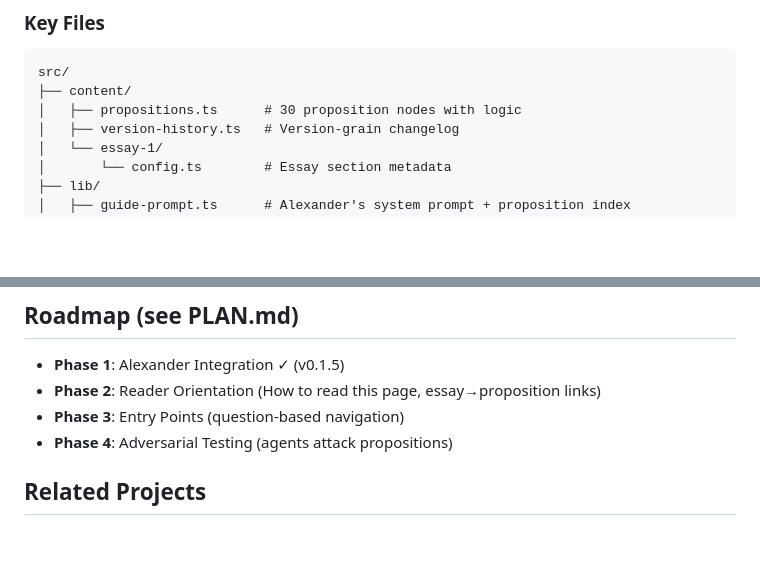
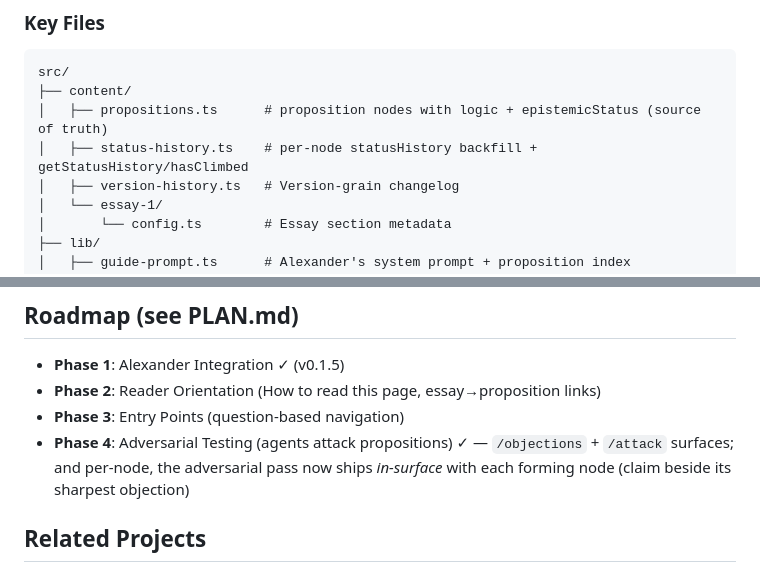
Before and after one commit to thomascassidyzm/configuration-economics, a Markdown page: CLAUDE.md, 2 parts joined by grey strips. Rendered like a GitHub page; blank space fills up the shorter version.

````diff
--- a/CLAUDE.md
+++ b/CLAUDE.md
@@ -25,7 +28,8 @@
 ```
 src/
 ├── content/
-│   ├── propositions.ts      # 30 proposition nodes with logic
+│   ├── propositions.ts      # proposition nodes with logic + epistemicStatus (source of truth)
+│   ├── status-history.ts    # per-node statusHistory backfill + getStatusHistory/hasClimbed
 │   ├── version-history.ts   # Version-grain changelog
 │   └── essay-1/
 │       └── config.ts        # Essay section metadata
@@ -143,7 +132,7 @@ Deployed on Vercel - auto-deploys from main branch.
 - **Phase 1**: Alexander Integration ✓ (v0.1.5)
 - **Phase 2**: Reader Orientation (How to read this page, essay→proposition links)
 - **Phase 3**: Entry Points (question-based navigation)
-- **Phase 4**: Adversarial Testing (agents attack propositions)
+- **Phase 4**: Adversarial Testing (agents attack propositions) ✓ — `/objections` + `/attack` surfaces; and per-node, the adversarial pass now ships *in-surface* with each forming node (claim beside its sharpest objection)
 
 ## Related Projects
 
````
Also changed, not shown: other parts of CLAUDE.md (+19 -31 lines).
